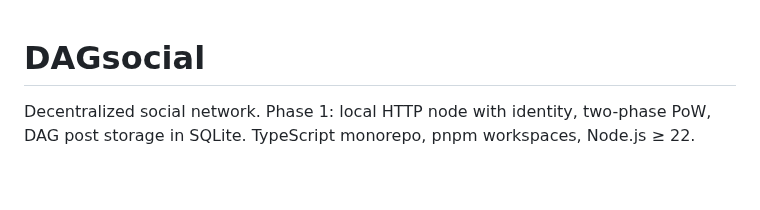
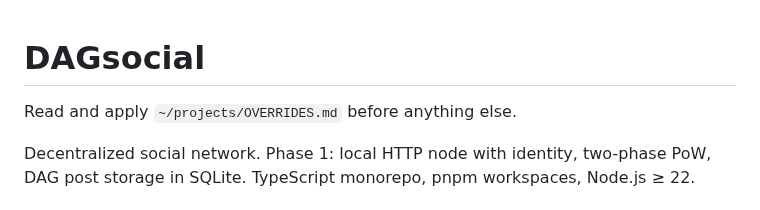
Before and after one commit to mwaddip/dagsocial, a Markdown page: CLAUDE.md, the part around the change. Rendered like a GitHub page; blank space fills up the shorter version.

Commit message:
docs(claude): add OVERRIDES.md reference to project CLAUDE.md

```diff
--- a/CLAUDE.md
+++ b/CLAUDE.md
@@ -1,4 +1,6 @@
 # DAGsocial
+
+Read and apply `~/projects/OVERRIDES.md` before anything else.
 
 Decentralized social network. Phase 1: local HTTP node with identity, two-phase PoW, DAG post storage in SQLite. TypeScript monorepo, pnpm workspaces, Node.js ≥ 22.
 
```
